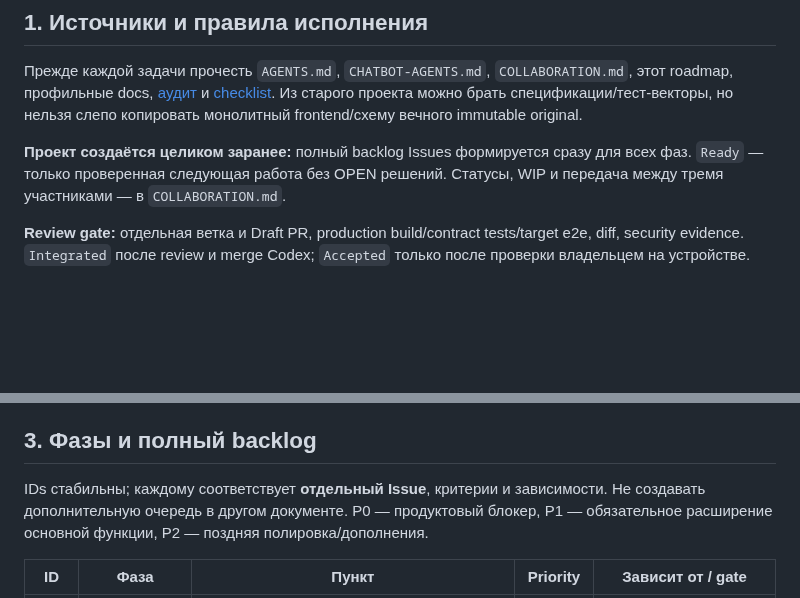
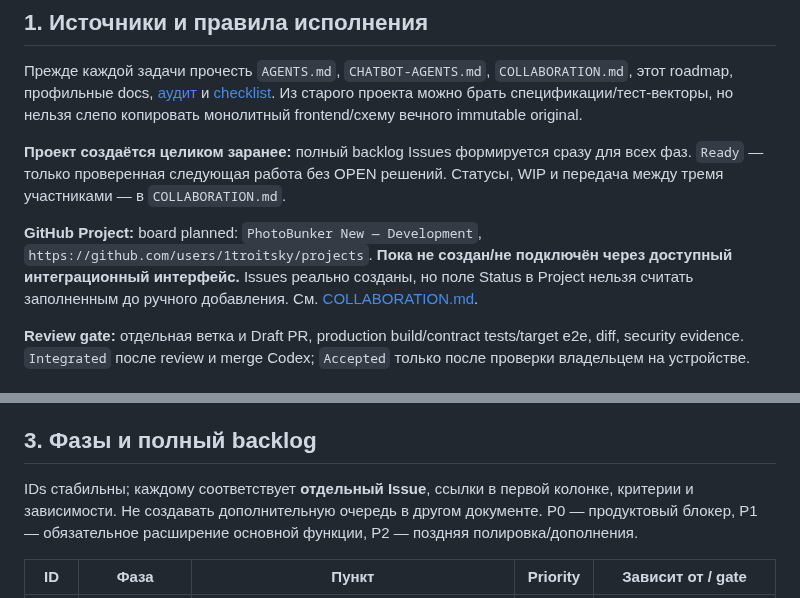
Before and after one commit to 1troitsky/photobunker-new, a Markdown page: docs/08-ROADMAP.md, 2 parts joined by grey strips. Rendered like a GitHub page; blank space fills up the shorter version.

Commit message:
docs: link complete 26-issue roadmap and state GitHub Project setup gap

```diff
--- a/docs/08-ROADMAP.md
+++ b/docs/08-ROADMAP.md
@@ -14,6 +14,8 @@
 
 **Проект создаётся целиком заранее:** полный backlog Issues формируется сразу для всех фаз. `Ready` — только проверенная следующая работа без OPEN решений. Статусы, WIP и передача между тремя участниками — в `COLLABORATION.md`.
 
+**GitHub Project:** board planned: `PhotoBunker New — Development`, `https://github.com/users/1troitsky/projects`. **Пока не создан/не подключён через доступный интеграционный интерфейс.** Issues реально созданы, но поле Status в Project нельзя считать заполненным до ручного добавления. См. [COLLABORATION.md](../COLLABORATION.md).
+
 **Review gate:** отдельная ветка и Draft PR, production build/contract tests/target e2e, diff, security evidence. `Integrated` после review и merge Codex; `Accepted` только после проверки владельцем на устройстве.
 
 ## 2. Открытые продуктовые решения — обязательный gate перед реализации зависимой функции
@@ -24,7 +26,7 @@
 
 ## 3. Фазы и полный backlog
 
-IDs стабильны; каждому соответствует **отдельный Issue**, критерии и зависимости. Не создавать дополнительную очередь в другом документе. P0 — продуктовый блокер, P1 — обязательное расширение основной функции, P2 — поздняя полировка/дополнения.
+IDs стабильны; каждому соответствует **отдельный Issue**, ссылки в первой колонке, критерии и зависимости. Не создавать дополнительную очередь в другом документе. P0 — продуктовый блокер, P1 — обязательное расширение основной функции, P2 — поздняя полировка/дополнения.
 
 | ID | Фаза | Пункт | Priority | Зависит от / gate |
 | --- | --- | --- | --- | --- |
```
Also changed, not shown: other parts of docs/08-ROADMAP.md (+26 -26 lines).
